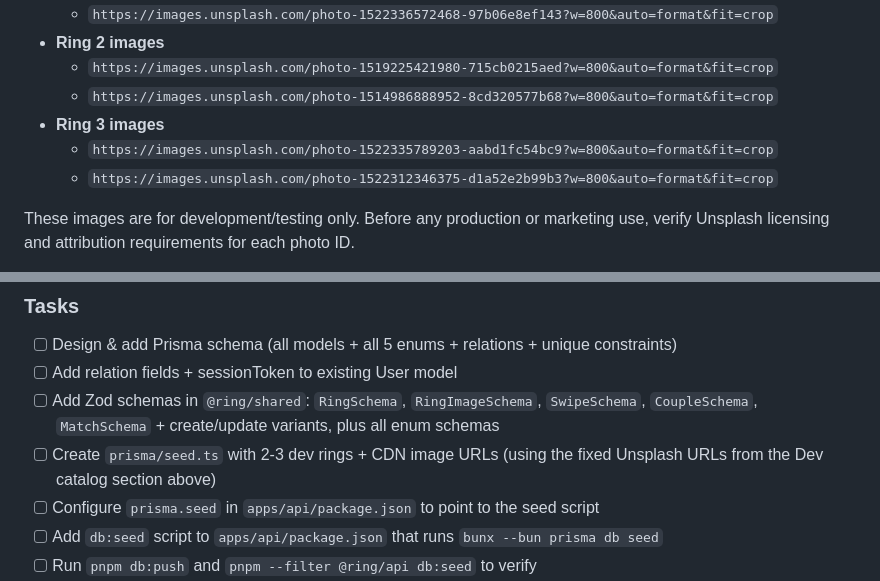
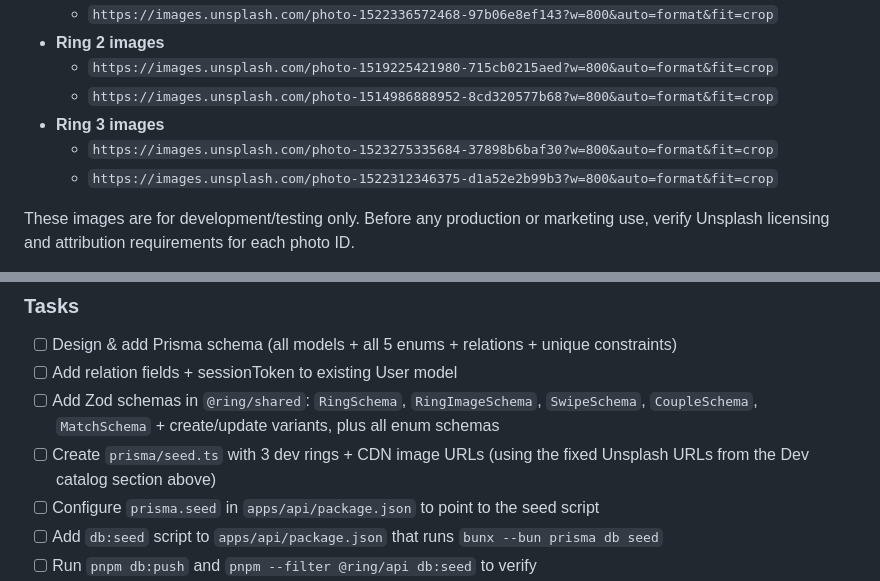
Before and after one commit to abarriel/ring, a Markdown page: PLAN.md, 2 parts joined by grey strips. GitHub-like rendering.

Commit message:
Apply suggestions from code review
Co-authored-by: Copilot <175728472+Copilot@users.noreply.github.com>

```diff
--- a/PLAN.md
+++ b/PLAN.md
@@ -57,7 +57,7 @@ No seeder needed. Hardcode 3 rings with 2 images each using a fixed set of Unspl
   - `https://images.unsplash.com/photo-1519225421980-715cb0215aed?w=800&auto=format&fit=crop`
   - `https://images.unsplash.com/photo-1514986888952-8cd320577b68?w=800&auto=format&fit=crop`
 - **Ring 3 images**
-  - `https://images.unsplash.com/photo-1522335789203-aabd1fc54bc9?w=800&auto=format&fit=crop`
+  - `https://images.unsplash.com/photo-1523275335684-37898b6baf30?w=800&auto=format&fit=crop`
   - `https://images.unsplash.com/photo-1522312346375-d1a52e2b99b3?w=800&auto=format&fit=crop`
 
 These images are for development/testing only. Before any production or marketing use, verify Unsplash licensing and attribution requirements for each photo ID.
@@ -68,7 +68,7 @@ These images are for development/testing only. Before any production or marketin
 - [ ] Design & add Prisma schema (all models + all 5 enums + relations + unique constraints)
 - [ ] Add relation fields + sessionToken to existing User model
 - [ ] Add Zod schemas in `@ring/shared`: `RingSchema`, `RingImageSchema`, `SwipeSchema`, `CoupleSchema`, `MatchSchema` + create/update variants, plus all enum schemas
-- [ ] Create `prisma/seed.ts` with 2-3 dev rings + CDN image URLs (using the fixed Unsplash URLs from the Dev catalog section above)
+- [ ] Create `prisma/seed.ts` with 3 dev rings + CDN image URLs (using the fixed Unsplash URLs from the Dev catalog section above)
 - [ ] Configure `prisma.seed` in `apps/api/package.json` to point to the seed script
 - [ ] Add `db:seed` script to `apps/api/package.json` that runs `bunx --bun prisma db seed`
 - [ ] Run `pnpm db:push` and `pnpm --filter @ring/api db:seed` to verify
```
